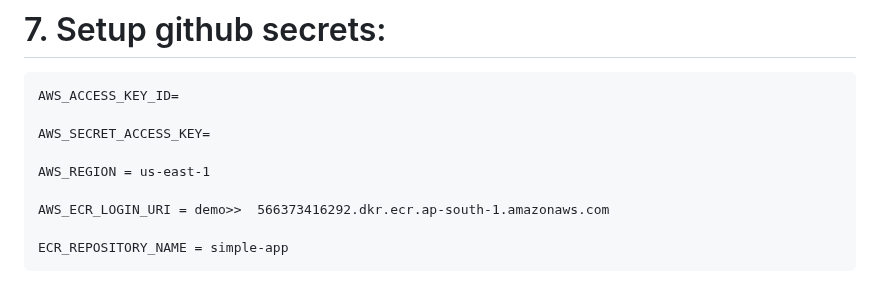
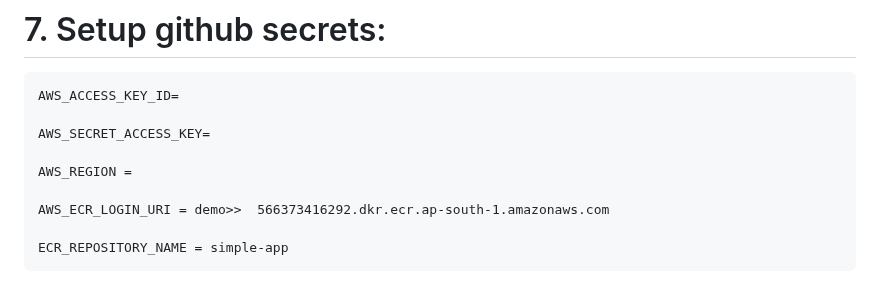
Before and after one commit to Shahequa/Chicken-Disease-Classification, a Markdown page: README.md, the part around the change. Rendered like a GitHub page.

```diff
--- a/README.md
+++ b/README.md
@@ -153,7 +153,7 @@ export MLFLOW_TRACKING_PASSWORD=6824692c47a369aa6f9eac5b10041d5c8edbcef0
 
     AWS_SECRET_ACCESS_KEY=
 
-    AWS_REGION = us-east-1
+    AWS_REGION =
 
     AWS_ECR_LOGIN_URI = demo>>  566373416292.dkr.ecr.ap-south-1.amazonaws.com
 
```
